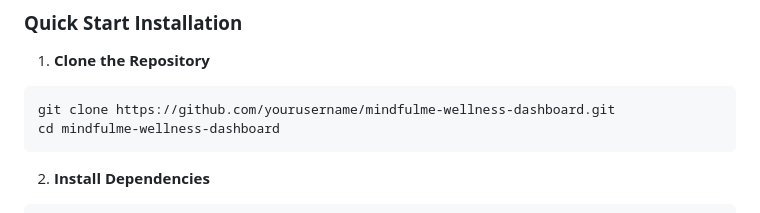
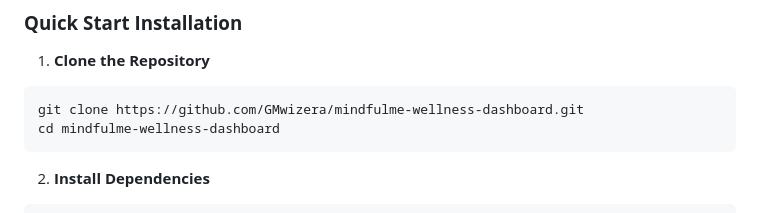
Before and after one commit to GMwizera/Mindfullme, a Markdown page: README.md, the part around the change. Rendered like a GitHub page.

Commit message:
Initial commit

````diff
--- a/README.md
+++ b/README.md
@@ -139,7 +139,7 @@ Git (for version control)
 
 1. **Clone the Repository**
 ```bash
-git clone https://github.com/yourusername/mindfulme-wellness-dashboard.git
+git clone https://github.com/GMwizera/mindfulme-wellness-dashboard.git
 cd mindfulme-wellness-dashboard
 ```
 
````
